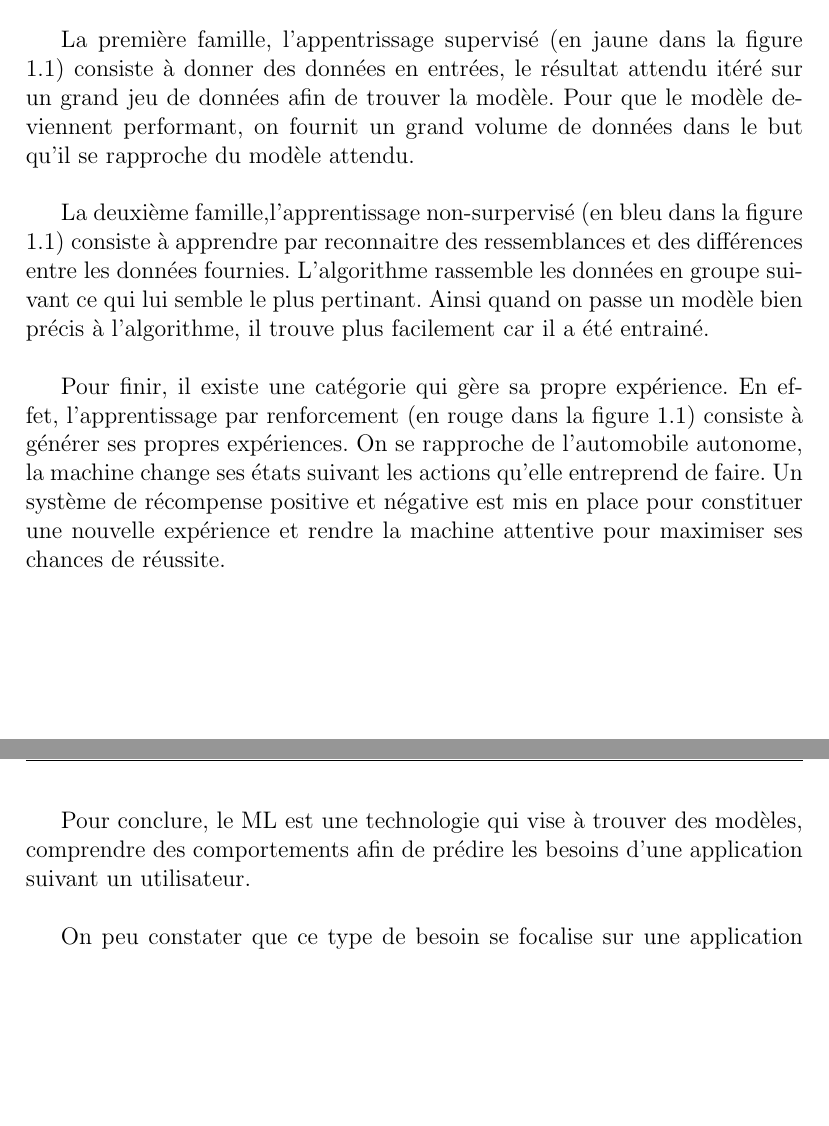
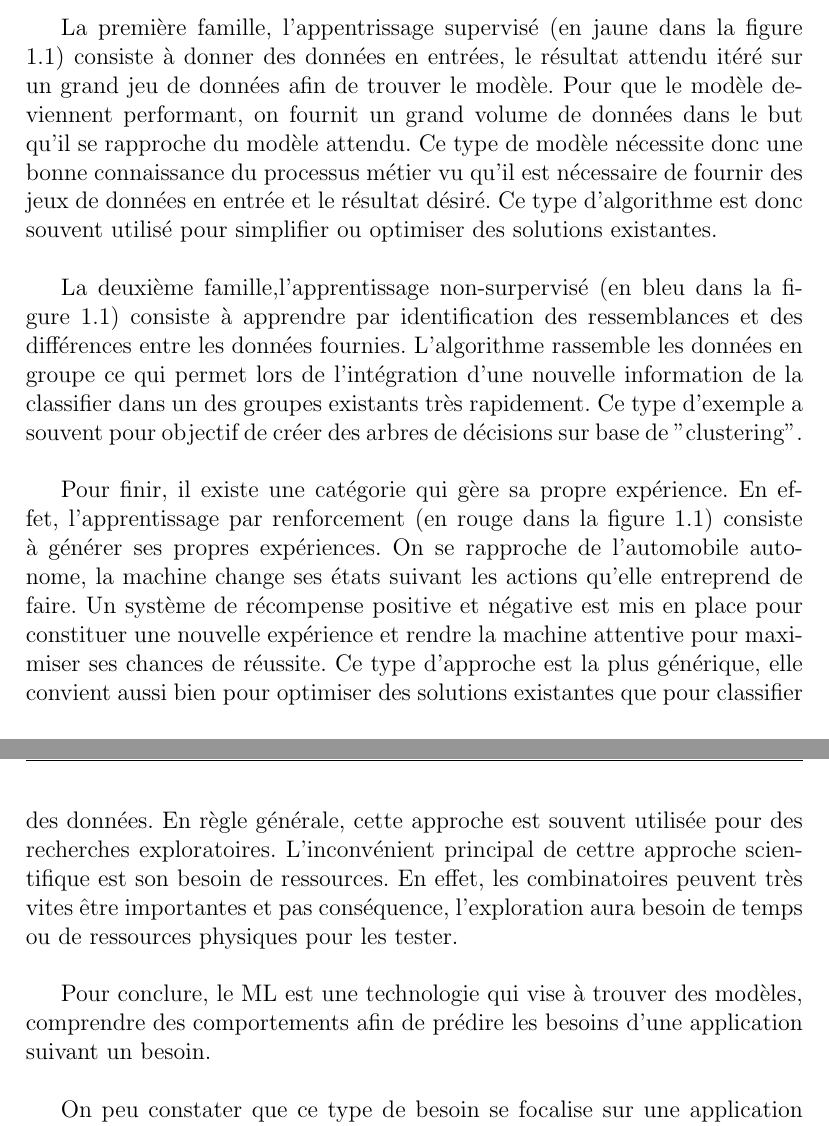
Before and after one commit to sebabal1/recherche_scientifiques, a LaTeX thesis (federate_learning.tex): two parts of pages 5 and 6 of 19 before the commit and two parts of pages 5 and 6 of 18 after it, joined at a grey line, cut so that both start at the same text, the shorter picture padded with empty space. Compiled offline with pdfLaTeX.

Commit message:
Correction de paragraphes

```diff
--- a/federate_learning.tex
+++ b/federate_learning.tex
@@ -80,24 +80,21 @@ Pour fonctionner, le Machine Learning(ML) a besoin de données à ingérer et d'
 	\label{fig1}
 \end{center}
 
-La première famille, l'appentrissage supervisé (en jaune dans la figure 1.1) consiste à donner des données en entrées, le résultat attendu itéré sur un grand jeu de données afin de trouver la modèle. Pour que le modèle deviennent performant, on fournit un grand volume de données dans le but qu'il se rapproche du modèle attendu.\\
+La première famille, l'appentrissage supervisé (en jaune dans la figure 1.1) consiste à donner des données en entrées, le résultat attendu itéré sur un grand jeu de données afin de trouver le modèle. Pour que le modèle deviennent performant, on fournit un grand volume de données dans le but qu'il se rapproche du modèle attendu. Ce type de modèle nécessite donc une bonne connaissance du processus métier vu qu'il est nécessaire de fournir des jeux de données en entrée et le résultat désiré. Ce type d'algorithme est donc souvent utilisé pour simplifier ou optimiser des solutions existantes.\\
 
-La deuxième famille,l'apprentissage non-surpervisé (en bleu dans la figure 1.1) consiste à apprendre par reconnaitre des ressemblances et des différences entre les données fournies. L'algorithme rassemble les données en groupe suivant ce qui lui semble le plus pertinant. Ainsi quand on passe un modèle bien précis à l'algorithme, il trouve plus facilement car il a été entrainé.\\
+La deuxième famille,l'apprentissage non-surpervisé (en bleu dans la figure 1.1) consiste à apprendre par identification des ressemblances et des différences entre les données fournies. L'algorithme rassemble les données en groupe ce qui permet lors de l'intégration d'une nouvelle information de la classifier dans un des groupes existants très rapidement. Ce type d'exemple a souvent pour objectif de créer des arbres de décisions sur base de "clustering".\\
 
-Pour finir, il existe une catégorie qui gère sa propre expérience. En effet, l'apprentissage par renforcement (en rouge dans la figure 1.1) consiste à générer ses propres expériences. On se rapproche de l'automobile autonome, la machine change ses états suivant les actions qu'elle entreprend de faire. Un système de récompense positive et négative est mis en place pour constituer une nouvelle expérience et rendre la machine attentive pour maximiser ses chances de réussite.\\
-\pagebreak
+Pour finir, il existe une catégorie qui gère sa propre expérience. En effet, l'apprentissage par renforcement (en rouge dans la figure 1.1) consiste à générer ses propres expériences. On se rapproche de l'automobile autonome, la machine change ses états suivant les actions qu'elle entreprend de faire. Un système de récompense positive et négative est mis en place pour constituer une nouvelle expérience et rendre la machine attentive pour maximiser ses chances de réussite. Ce type d'approche est la plus générique, elle convient aussi bien pour optimiser des solutions existantes que pour classifier des données. En règle générale, cette approche est souvent utilisée pour des recherches exploratoires. L'inconvénient principal de cettre approche scientifique est son besoin de ressources. En effet, les combinatoires peuvent très vites être importantes et pas conséquence, l'exploration aura besoin de temps ou de ressources physiques pour les tester.\\
 
-Pour conclure, le ML est une technologie qui vise à trouver des modèles, comprendre des comportements afin de prédire les besoins d'une application suivant un utilisateur.\\
+Pour conclure, le ML est une technologie qui vise à trouver des modèles, comprendre des comportements afin de prédire les besoins d'une application suivant un besoin.\\
 
 On peu constater que ce type de besoin se focalise sur une application spécifique cependant, le ML connait des limites au niveau des complexités combinatoire [x: ], or certaines applications nécessitent des applications plus complexes avec plus d'entrées, tels que le traitement des images. Pour palier aux limites du ML, le Deep Learning a vu son essort [x: lien vers essort DL]
-\pagebreak
-
 
 
 \section{Deep Learning}
 
 Le Deep Learning(DL) est représentatif d'un système neuronal comme notre système cérébral, il est conçus de plusieurs neuronnes qui intéragissent entre eux. Pour rendre performant tous ces neuronnes, il est nécessaire d'avoir une grande quantité de données, un Data Lake. Celui ci fournit au système plusieurs informations afin de lui constituer une "mémoire". Cette mémoire lui permet de reconnaitre des éléments bien particulier suivant l'entrainement qu'il aura suivit. Cet entrainement est supervisé par des développeurs qui vérifient que le DL ne sort pas de son modèles définis.
-Si il s'en éloigne, ils corrigent son algorithme mathématique pour le rendre performant et le remettre sur le droit chemin. Pour que le modèle mathématique deviennent performant, il faudra l'entrainer à reconnaitre une donnée en particulier. C'est le sujet de notre prochaine section.
+Si il s'en éloigne, ils corrigent son algorithme mathématique pour le rendre plus performant et le remettre sur le droit chemin. Pour que le modèle mathématique deviennent performant, il faudra l'entrainer à reconnaitre une donnée en particulier. C'est le sujet de notre prochaine section.
 
 
 \pagebreak
```
Also changed, not shown: federate_learning.pdf, federate_learning.tex (10 more changed lines), 4 other files.
